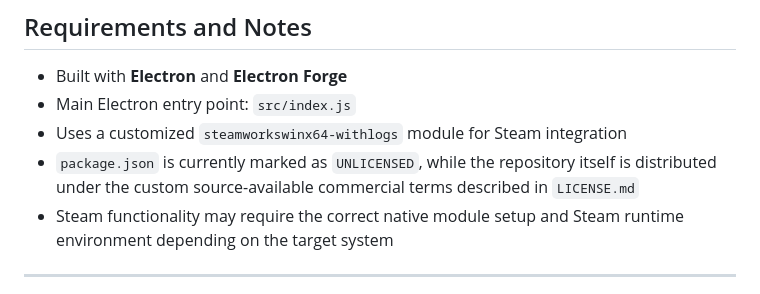
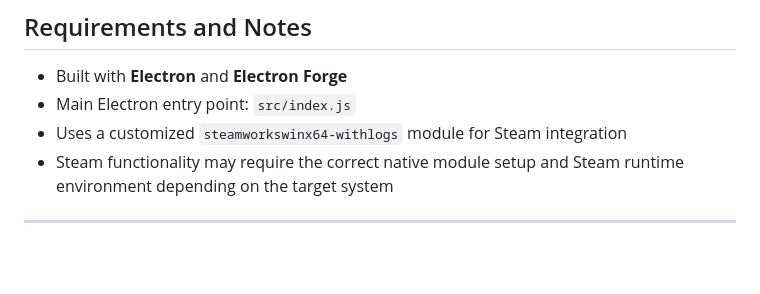
Before and after one commit to InnovativeBioresearch/INNBC-STARFIGHTER, a Markdown page: README.md, the part around the change. GitHub-like rendering; blank space fills up the shorter version.

```diff
--- a/README.md
+++ b/README.md
@@ -157,7 +157,6 @@ npm run make
 - Built with **Electron** and **Electron Forge**
 - Main Electron entry point: `src/index.js`
 - Uses a customized `steamworkswinx64-withlogs` module for Steam integration
-- `package.json` is currently marked as `UNLICENSED`, while the repository itself is distributed under the custom source-available commercial terms described in `LICENSE.md`
 - Steam functionality may require the correct native module setup and Steam runtime environment depending on the target system
 
 ---
```
